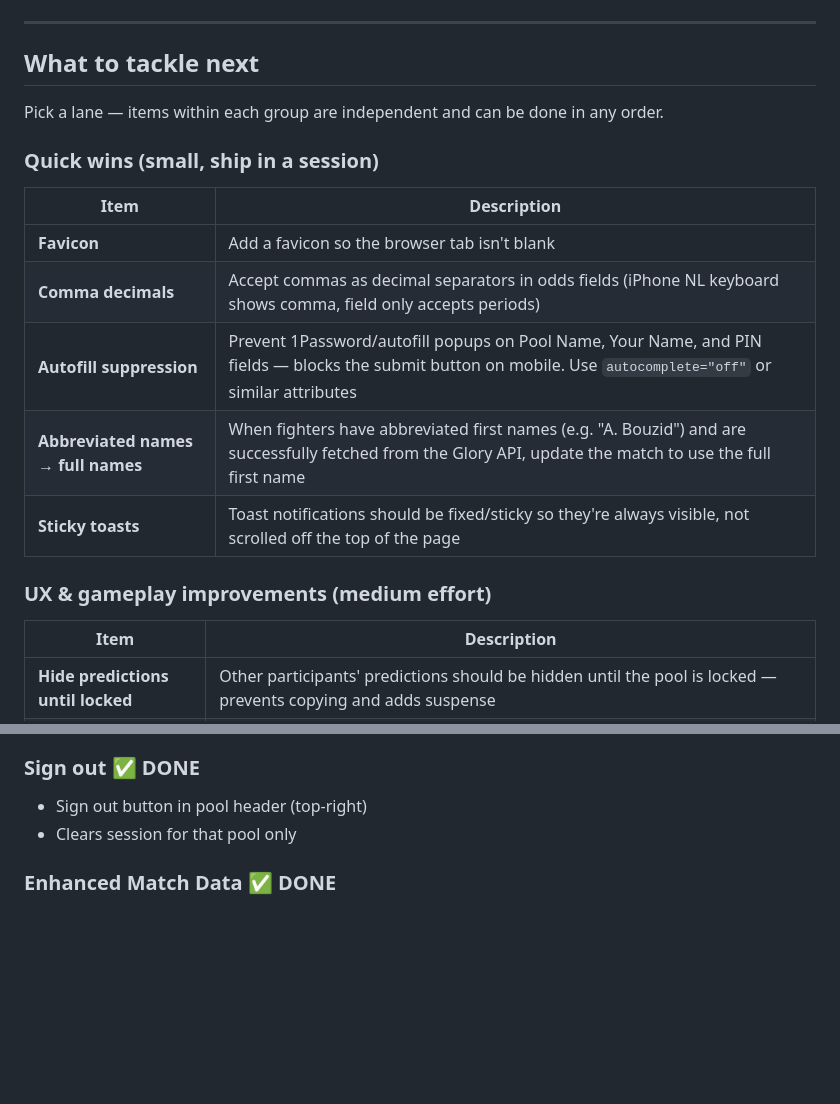
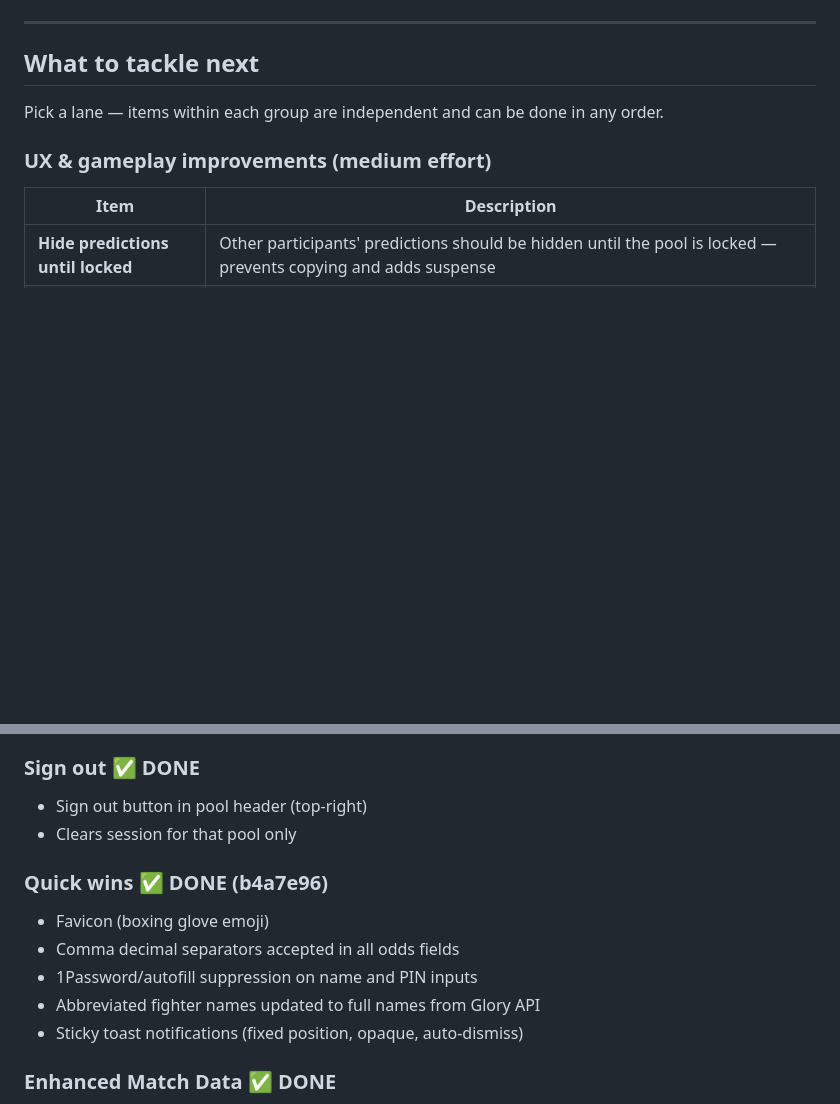
Before and after one commit to danosbananos/prediction-pool, a Markdown page: product-backlog.md, 2 parts joined by grey strips. Rendered like a GitHub page; blank space fills up the shorter version.

Commit message:
Mark quick wins as completed in backlog
Co-Authored-By: Claude Opus 4.6 <noreply@anthropic.com>

```diff
--- a/product-backlog.md
+++ b/product-backlog.md
@@ -5,16 +5,6 @@
 ## What to tackle next
 
 Pick a lane — items within each group are independent and can be done in any order.
-
-### Quick wins (small, ship in a session)
-
-| Item | Description |
-|------|-------------|
-| **Favicon** | Add a favicon so the browser tab isn't blank |
-| **Comma decimals** | Accept commas as decimal separators in odds fields (iPhone NL keyboard shows comma, field only accepts periods) |
-| **Autofill suppression** | Prevent 1Password/autofill popups on Pool Name, Your Name, and PIN fields — blocks the submit button on mobile. Use `autocomplete="off"` or similar attributes |
-| **Abbreviated names → full names** | When fighters have abbreviated first names (e.g. "A. Bouzid") and are successfully fetched from the Glory API, update the match to use the full first name |
-| **Sticky toasts** | Toast notifications should be fixed/sticky so they're always visible, not scrolled off the top of the page |
 
 ### UX & gameplay improvements (medium effort)
 
@@ -109,6 +99,13 @@ Pick the simplest option and document how to use it.
 - Sign out button in pool header (top-right)
 - Clears session for that pool only
 
+### Quick wins ✅ DONE (b4a7e96)
+- Favicon (boxing glove emoji)
+- Comma decimal separators accepted in all odds fields
+- 1Password/autofill suppression on name and PIN inputs
+- Abbreviated fighter names updated to full names from Glory API
+- Sticky toast notifications (fixed position, opaque, auto-dismiss)
+
 ### Enhanced Match Data ✅ DONE
 - Auto-fetched from Glory API (primary) + Wikipedia/Wikidata (fallback)
 - Manual override available in settings
```
